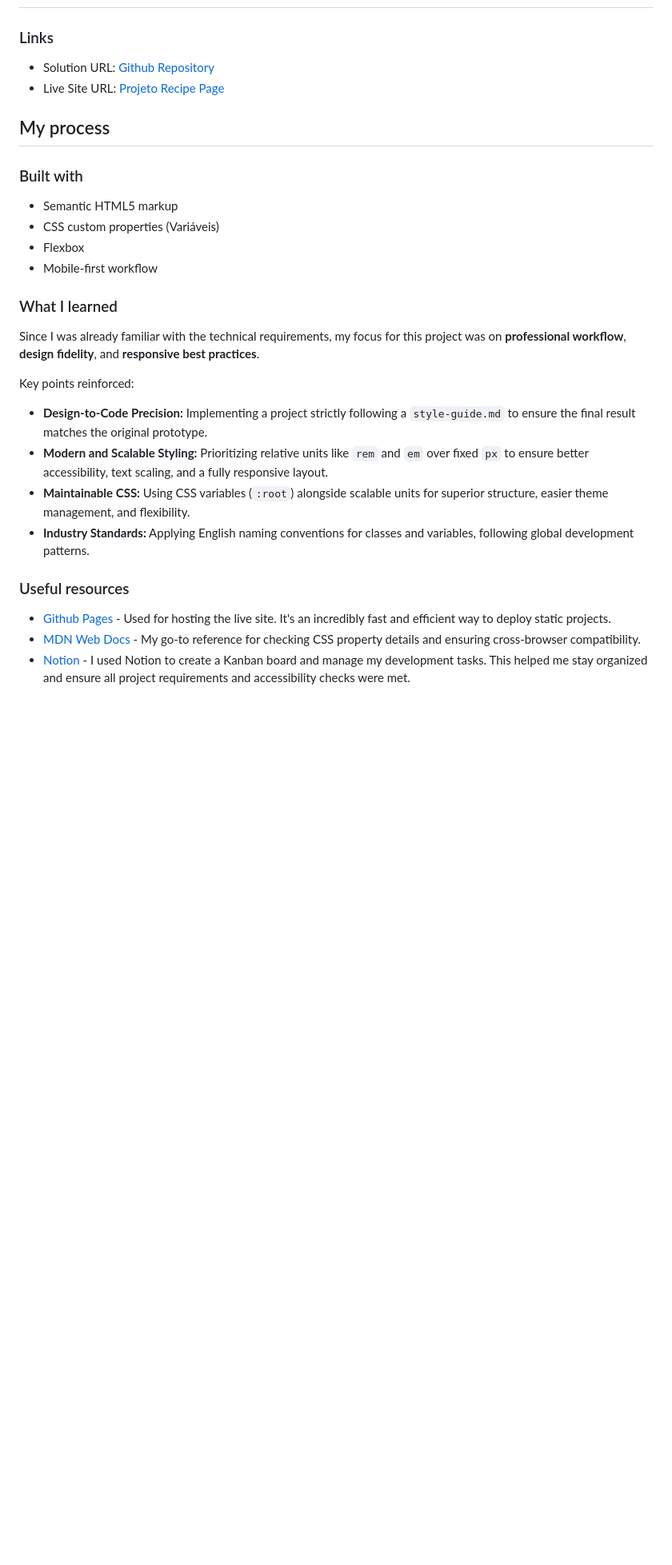
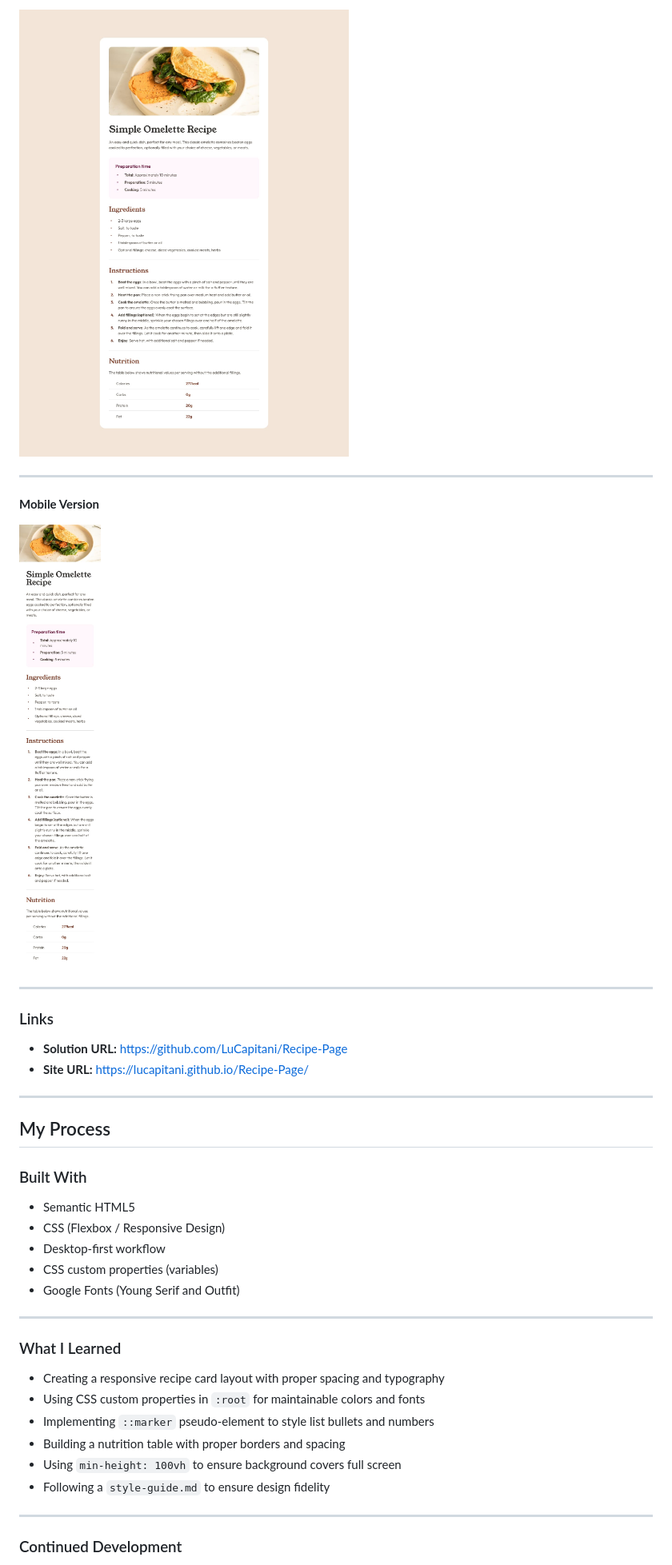
Before and after one commit to LuCapitani/Recipe-Page, a Markdown page: README.MD, the part around the change printed below. Shown: that part at 80% size. GitHub-like rendering; pictures changed too: assets/image/desktop-design.jpg (added), assets/image/mobile-design.jpg (added); blank space fills up the shorter version.

Commit message:
docs: update README with professional layout and images

```diff
--- a/README.MD
+++ b/README.MD
@@ -18,31 +38,42 @@ This is a solution to the [Recipe Page challenge on Frontend Mentor](https://www
+![Design preview for Recipe Page desktop](/assets/image/desktop-design.jpg)
+
+---
+
+**Mobile Version**
+
+![Design preview for Recipe Page mobile](/assets/image/mobile-design.jpg)
+
+---
+
 ### Links
 
-- Solution URL: [Github Repository](https://github.com/LuCapitani/Recipe-Page)
-- Live Site URL: [Projeto Recipe Page](https://lucapitani.github.io/Recipe-Page/)
+- **Solution URL:** https://github.com/LuCapitani/Recipe-Page
+- **Site URL:** https://lucapitani.github.io/Recipe-Page/
 
-## My process
+---
 
-### Built with
+## My Process
 
-- Semantic HTML5 markup
-- CSS custom properties (Variáveis)
-- Flexbox
-- Mobile-first workflow
+### Built With
 
-### What I learned
+- Semantic HTML5
+- CSS (Flexbox / Responsive Design)
+- Desktop-first workflow
+- CSS custom properties (variables)
+- Google Fonts (Young Serif and Outfit)
 
-Since I was already familiar with the technical requirements, my focus for this project was on **professional workflow**, **design fidelity**, and **responsive best practices**.
+---
 
-Key points reinforced:
-- **Design-to-Code Precision:** Implementing a project strictly following a `style-guide.md` to ensure the final result matches the original prototype.
-- **Modern and Scalable Styling:** Prioritizing relative units like `rem` and `em` over fixed `px` to ensure better accessibility, text scaling, and a fully responsive layout.
-- **Maintainable CSS:** Using CSS variables (`:root`) alongside scalable units for superior structure, easier theme management, and flexibility.
-- **Industry Standards:** Applying English naming conventions for classes and variables, following global development patterns.
+### What I Learned
 
+- Creating a responsive recipe card layout with proper spacing and typography
+- Using CSS custom properties in `:root` for maintainable colors and fonts
+- Implementing `::marker` pseudo-element to style list bullets and numbers
+- Building a nutrition table with proper borders and spacing
+- Using `min-height: 100vh` to ensure background covers full screen
+- Following a `style-guide.md` to ensure design fidelity
 
-### Useful resources
+---
 
-- [Github Pages](https://docs.github.com/pt/pages) - Used for hosting the live site. It's an incredibly fast and efficient way to deploy static projects.
-- [MDN Web Docs](https://developer.mozilla.org/en-US/docs/Web/CSS) - My go-to reference for checking CSS property details and ensuring cross-browser compatibility.
-- [Notion](https://www.notion.so) - I used Notion to create a Kanban board and manage my development tasks. This helped me stay organized and ensure all project requirements and accessibility checks were met.
+### Continued Development
 
```
Also changed, not shown: other parts of README.MD (+40 -14 lines), assets/image/preview.jpg (added), 3 other files.
